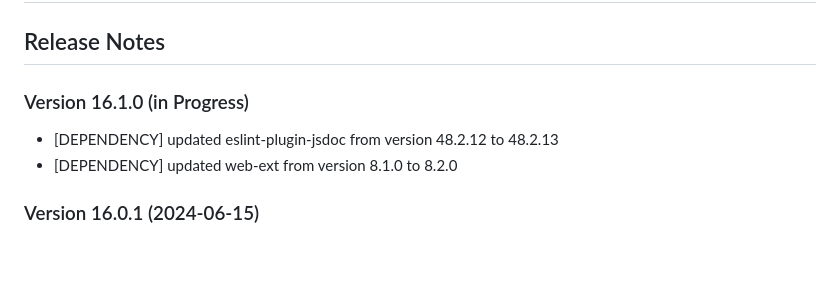
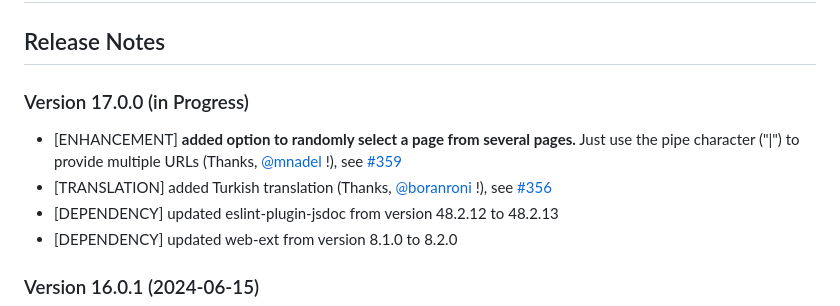
Before and after one commit to cadeyrn/newtaboverride, a Markdown page: CHANGELOG.md, the part around the change. Drawn GitHub-style; blank space fills up the shorter version.

```diff
--- a/CHANGELOG.md
+++ b/CHANGELOG.md
@@ -2,8 +2,10 @@
 
 ## Release Notes
 
-### Version 16.1.0 (in Progress)
+### Version 17.0.0 (in Progress)
 
+- [ENHANCEMENT] **added option to randomly select a page from several pages.** Just use the pipe character ("|") to provide multiple URLs (Thanks, [@mnadel ](https://github.com/mnadel)!), see [#359](https://github.com/cadeyrn/newtaboverride/issues/359)
+- [TRANSLATION] added Turkish translation (Thanks, [@boranroni ](https://github.com/boranroni)!), see [#356](https://github.com/cadeyrn/newtaboverride/issues/356)
 - [DEPENDENCY] updated eslint-plugin-jsdoc from version 48.2.12 to 48.2.13
 - [DEPENDENCY] updated web-ext from version 8.1.0 to 8.2.0
 
```
Also changed, not shown: README.md (+2 -0 lines).
